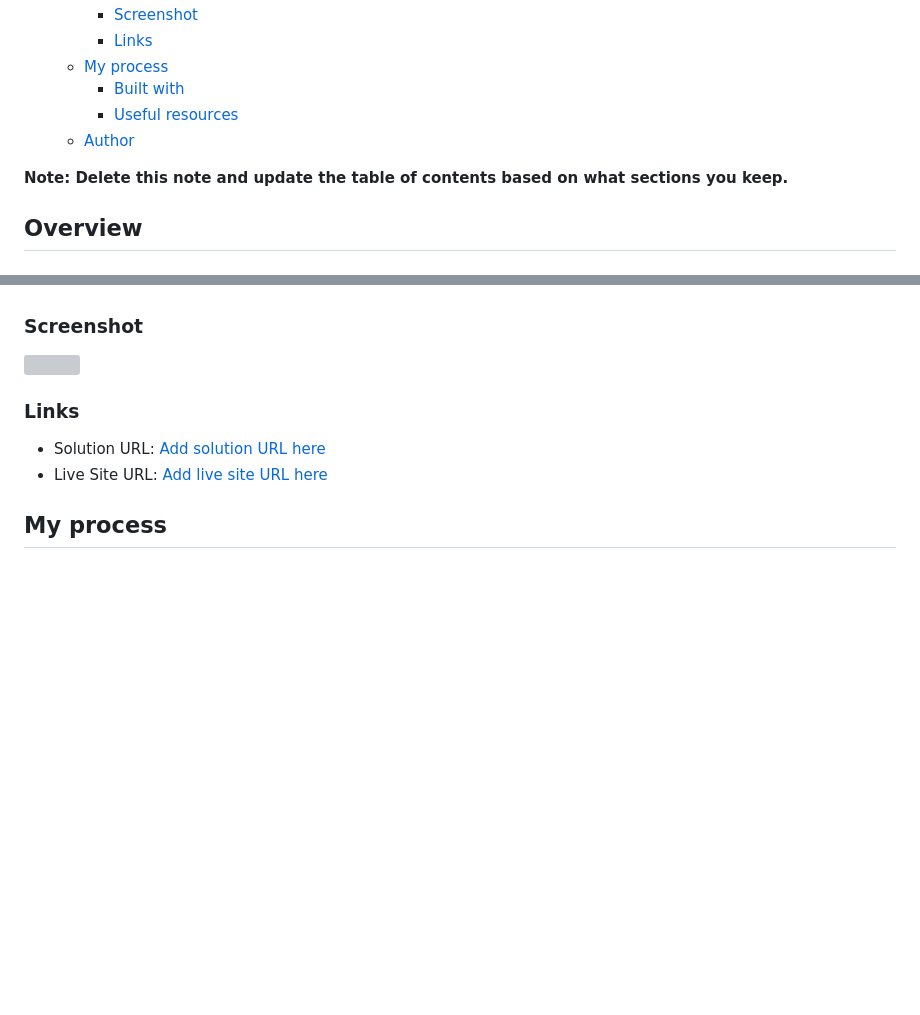
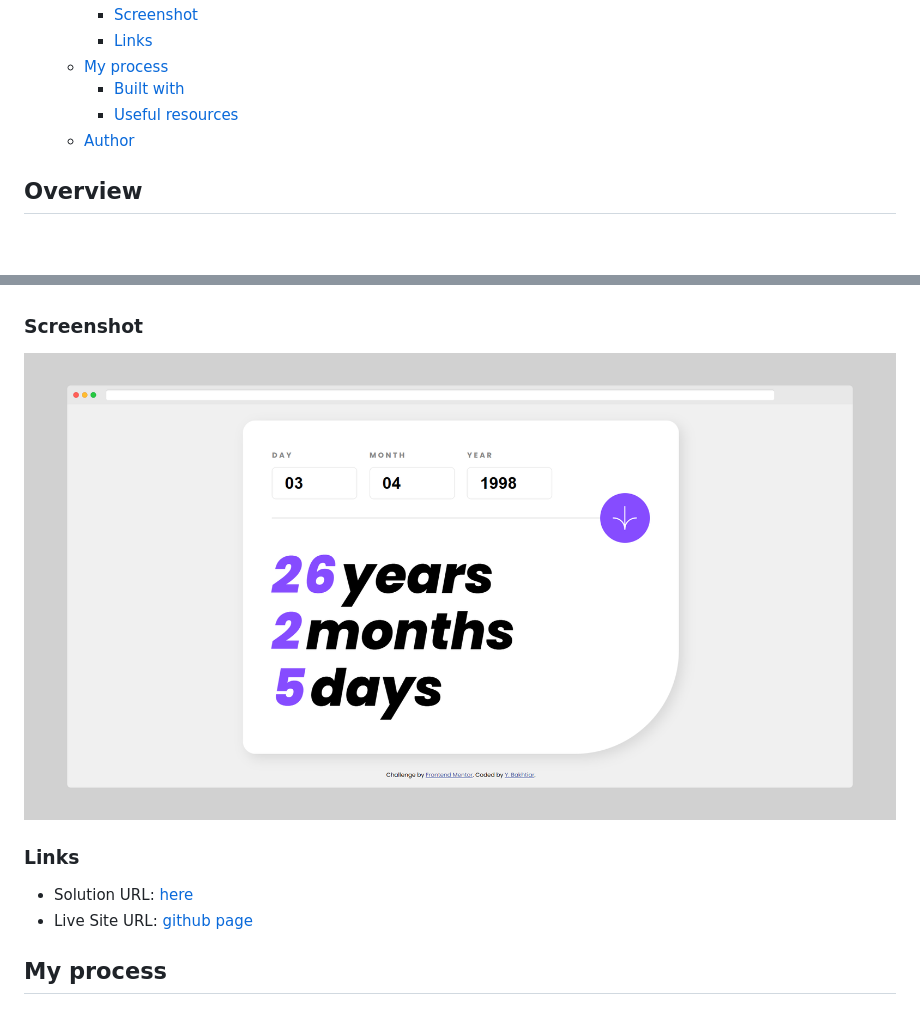
Before and after one commit to b4khtiar/age-calculator-challenge, a Markdown page: README.md, 2 parts joined by grey strips. GitHub-like rendering; pictures changed too: assets/images/screenshot.png (added); blank space fills up the shorter version; grey boxes are pictures that could not be loaded.

```diff
--- a/README.md
+++ b/README.md
@@ -14,8 +14,6 @@ This is a solution to the [Age calculator app challenge on Frontend Mentor](http
     - [Built with](#built-with)
     - [Useful resources](#useful-resources)
   - [Author](#author)
-
-**Note: Delete this note and update the table of contents based on what sections you keep.**
 
 ## Overview
 
@@ -36,12 +34,12 @@ Users should be able to:
 
 ### Screenshot
 
-![](./assets/images/screenshot.jpg)
+![](./assets/images/screenshot.png)
 
 ### Links
 
-- Solution URL: [Add solution URL here](https://your-solution-url.com)
-- Live Site URL: [Add live site URL here](https://your-live-site-url.com)
+- Solution URL: [here](https://www.frontendmentor.io/solutions/age-calculator-yb-gM8g6c5bsv)
+- Live Site URL: [github page](https://b4khtiar.github.io/age-calculator-challenge/)
 
 ## My process
 
```
Also changed, not shown: other parts of README.md (+1 -1 lines), 2 other files.
